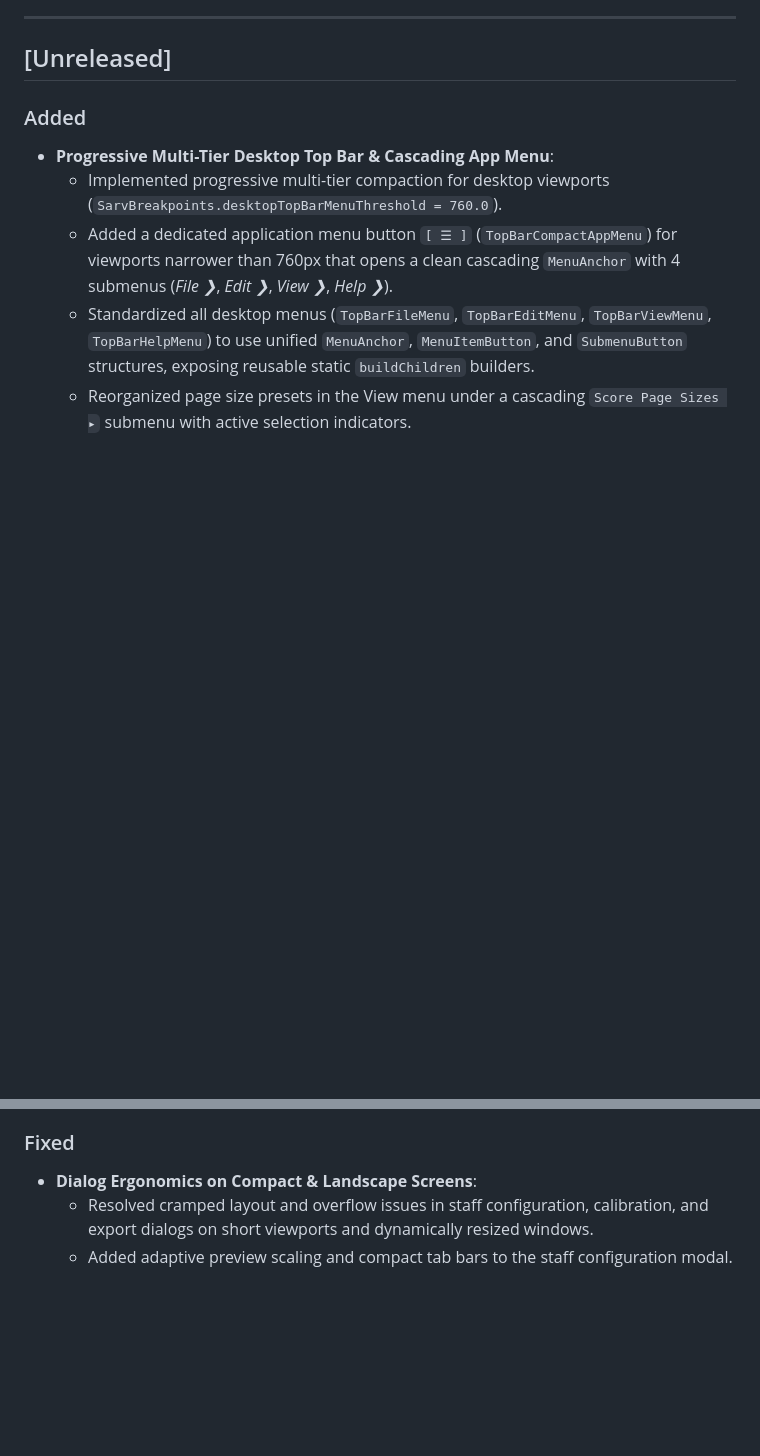
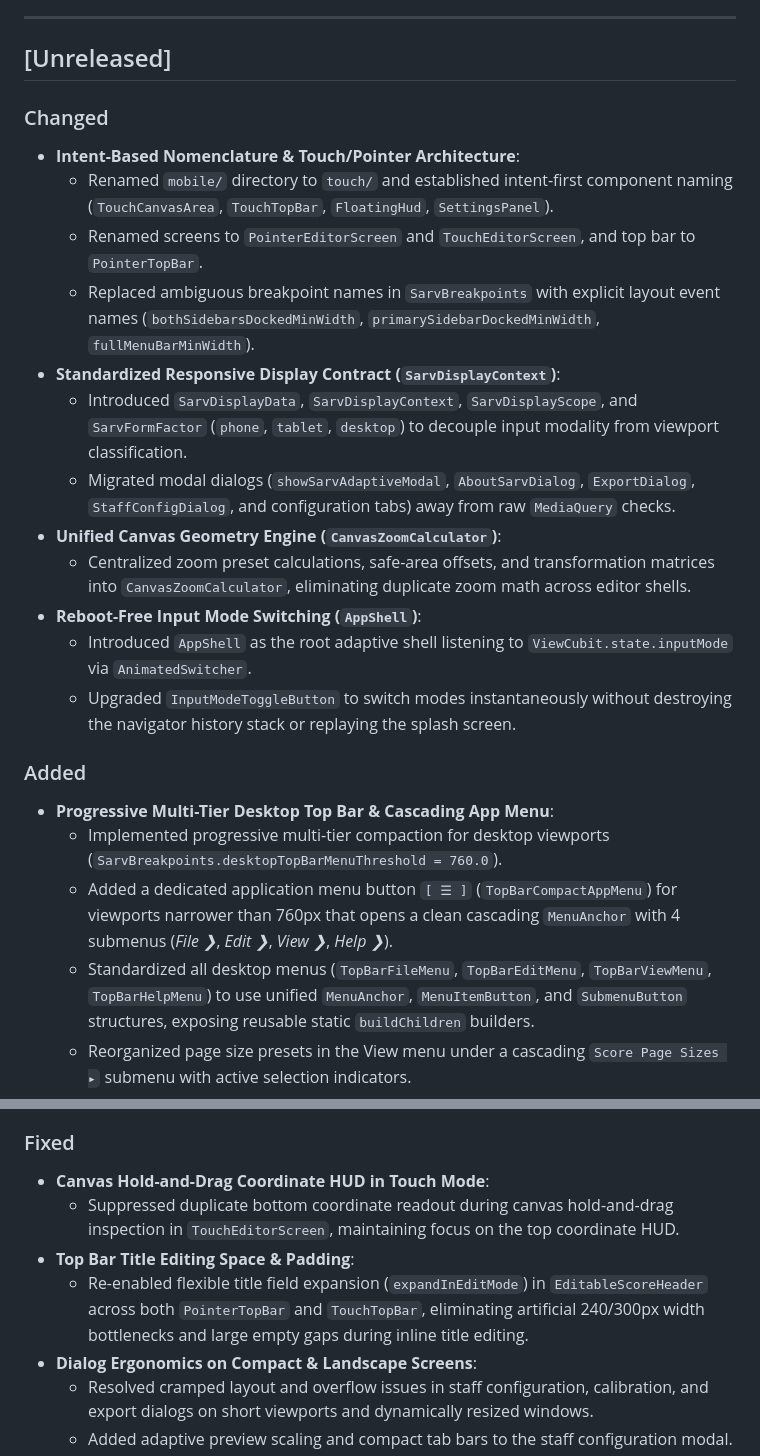
Before and after one commit to pooriaaskarim/sarvmd, a Markdown page: apps/sarvmd_ui/CHANGELOG.md, 2 parts joined by grey strips. Rendered like a GitHub page; blank space fills up the shorter version.

Commit message:
docs(changelog): update unreleased notes for responsive architecture and UI fixes

```diff
--- a/apps/sarvmd_ui/CHANGELOG.md
+++ b/apps/sarvmd_ui/CHANGELOG.md
@@ -8,6 +8,20 @@ and this project adheres to [Semantic Versioning](https://semver.org/spec/v2.0.0
 ---
 
 ## [Unreleased]
+
+### Changed
+- **Intent-Based Nomenclature & Touch/Pointer Architecture**:
+  - Renamed `mobile/` directory to `touch/` and established intent-first component naming (`TouchCanvasArea`, `TouchTopBar`, `FloatingHud`, `SettingsPanel`).
+  - Renamed screens to `PointerEditorScreen` and `TouchEditorScreen`, and top bar to `PointerTopBar`.
+  - Replaced ambiguous breakpoint names in `SarvBreakpoints` with explicit layout event names (`bothSidebarsDockedMinWidth`, `primarySidebarDockedMinWidth`, `fullMenuBarMinWidth`).
+- **Standardized Responsive Display Contract (`SarvDisplayContext`)**:
+  - Introduced `SarvDisplayData`, `SarvDisplayContext`, `SarvDisplayScope`, and `SarvFormFactor` (`phone`, `tablet`, `desktop`) to decouple input modality from viewport classification.
+  - Migrated modal dialogs (`showSarvAdaptiveModal`, `AboutSarvDialog`, `ExportDialog`, `StaffConfigDialog`, and configuration tabs) away from raw `MediaQuery` checks.
+- **Unified Canvas Geometry Engine (`CanvasZoomCalculator`)**:
+  - Centralized zoom preset calculations, safe-area offsets, and transformation matrices into `CanvasZoomCalculator`, eliminating duplicate zoom math across editor shells.
+- **Reboot-Free Input Mode Switching (`AppShell`)**:
+  - Introduced `AppShell` as the root adaptive shell listening to `ViewCubit.state.inputMode` via `AnimatedSwitcher`.
+  - Upgraded `InputModeToggleButton` to switch modes instantaneously without destroying the navigator history stack or replaying the splash screen.
 
 ### Added
 - **Progressive Multi-Tier Desktop Top Bar & Cascading App Menu**:
@@ -53,6 +67,10 @@ and this project adheres to [Semantic Versioning](https://semver.org/spec/v2.0.0
   - Permanently removed `EnsembleProfilePicker` from the top bar and codebase, reclaiming ~130px of horizontal top bar real estate and eliminating redundant profile switching controls since profile configuration is fully handled in the sidebar.
 
 ### Fixed
+- **Canvas Hold-and-Drag Coordinate HUD in Touch Mode**:
+  - Suppressed duplicate bottom coordinate readout during canvas hold-and-drag inspection in `TouchEditorScreen`, maintaining focus on the top coordinate HUD.
+- **Top Bar Title Editing Space & Padding**:
+  - Re-enabled flexible title field expansion (`expandInEditMode`) in `EditableScoreHeader` across both `PointerTopBar` and `TouchTopBar`, eliminating artificial 240/300px width bottlenecks and large empty gaps during inline title editing.
 - **Dialog Ergonomics on Compact & Landscape Screens**:
   - Resolved cramped layout and overflow issues in staff configuration, calibration, and export dialogs on short viewports and dynamically resized windows.
   - Added adaptive preview scaling and compact tab bars to the staff configuration modal.
```
